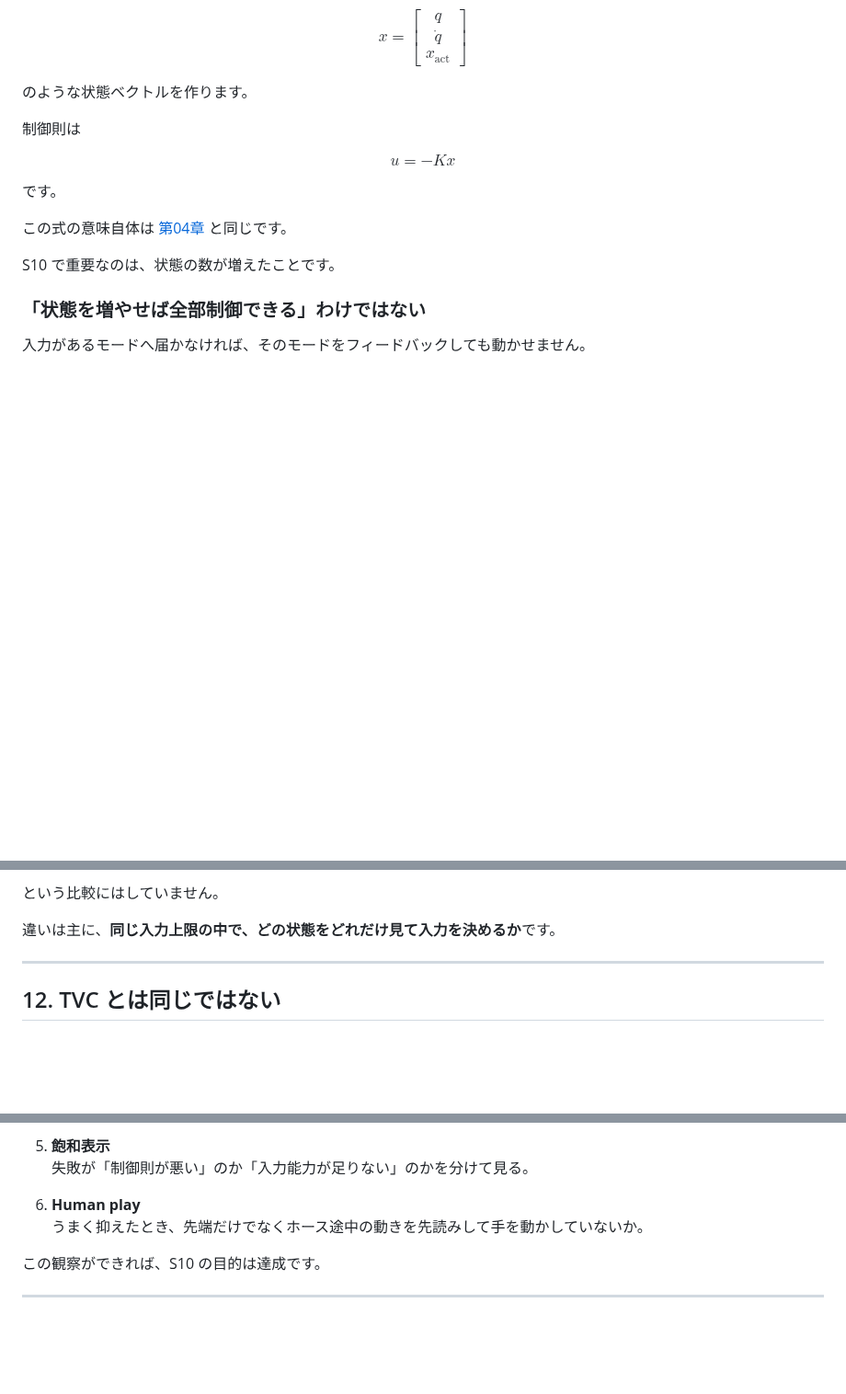
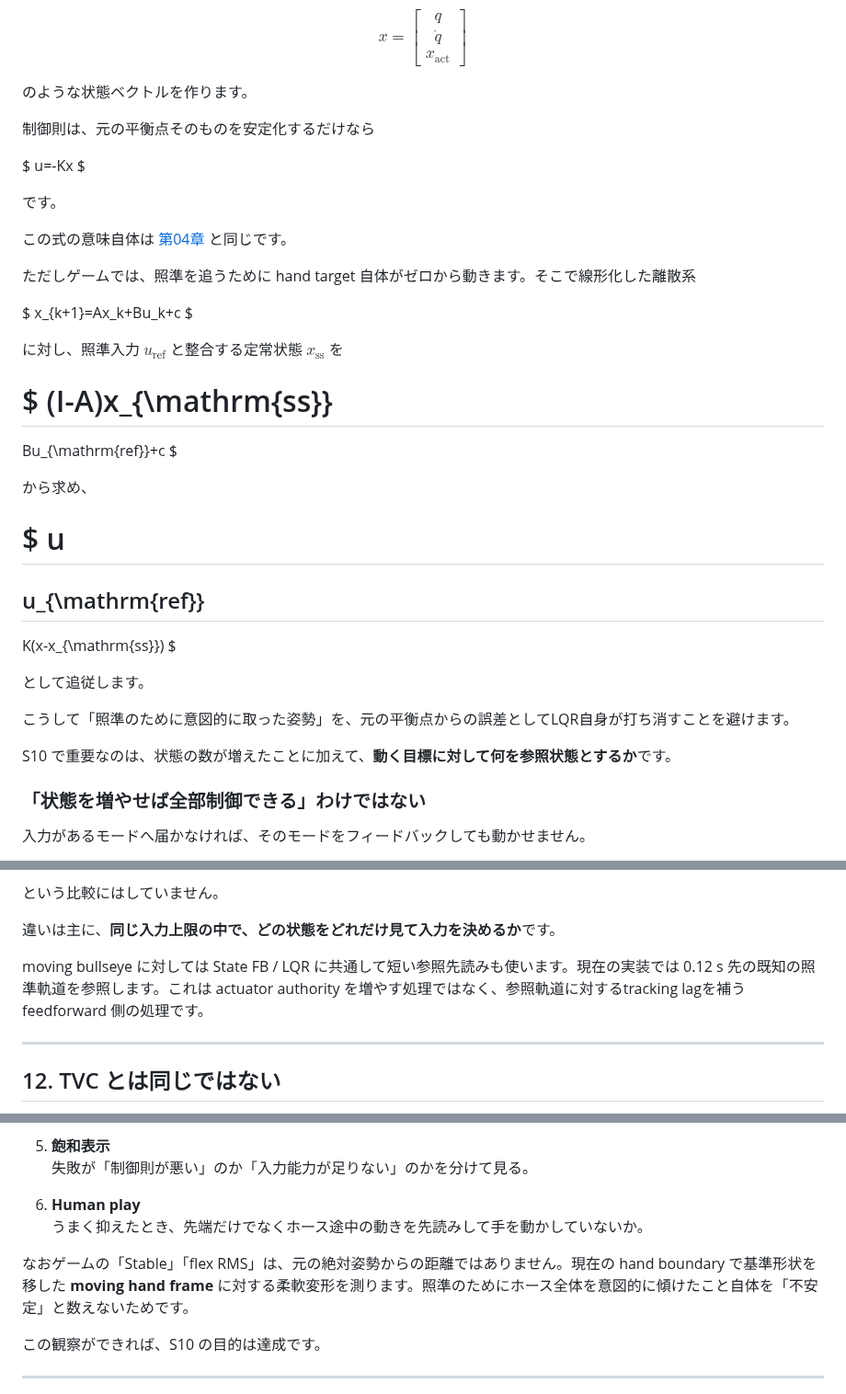
Before and after one commit to InSuns21/biped-control-lab, a Markdown page: docs/theory/S10_flexible_hose_biped_bridge.md, 3 parts joined by grey strips. Shown at 92% size. GitHub-like rendering; blank space fills up the shorter version.

Commit message:
docs: integrate H1-8B tracking into clarified S10

```diff
--- a/docs/theory/S10_flexible_hose_biped_bridge.md
+++ b/docs/theory/S10_flexible_hose_biped_bridge.md
@@ -506,17 +506,45 @@ $$
 
 のような状態ベクトルを作ります。
 
-制御則は
+制御則は、元の平衡点そのものを安定化するだけなら
 
-$$
+$
 u=-Kx
-$$
+$
 
 です。
 
 この式の意味自体は [第04章](04_state_space.md) と同じです。
 
-S10 で重要なのは、状態の数が増えたことです。
+ただしゲームでは、照準を追うために hand target 自体がゼロから動きます。そこで線形化した離散系
+
+$
+x_{k+1}=Ax_k+Bu_k+c
+$
+
+に対し、照準入力 $u_{\mathrm{ref}}$ と整合する定常状態 $x_{\mathrm{ss}}$ を
+
+$
+(I-A)x_{\mathrm{ss}}
+=
+Bu_{\mathrm{ref}}+c
+$
+
+から求め、
+
+$
+u
+=
+u_{\mathrm{ref}}
+-
+K(x-x_{\mathrm{ss}})
+$
+
+として追従します。
+
+こうして「照準のために意図的に取った姿勢」を、元の平衡点からの誤差としてLQR自身が打ち消すことを避けます。
+
+S10 で重要なのは、状態の数が増えたことに加えて、**動く目標に対して何を参照状態とするか**です。
 
 ### 「状態を増やせば全部制御できる」わけではない
 
@@ -622,6 +650,8 @@ Side Lab X1 では Human / P / PD / State FB / LQR が、すべて同じ
 という比較にはしていません。
 
 違いは主に、**同じ入力上限の中で、どの状態をどれだけ見て入力を決めるか**です。
+
+moving bullseye に対しては State FB / LQR に共通して短い参照先読みも使います。現在の実装では 0.12 s 先の既知の照準軌道を参照します。これは actuator authority を増やす処理ではなく、参照軌道に対するtracking lagを補う feedforward 側の処理です。
 
 ---
 
@@ -768,6 +798,8 @@ score の順位より、次を見ます。
 6. **Human play**
    うまく抑えたとき、先端だけでなくホース途中の動きを先読みして手を動かしていないか。
 
+なおゲームの「Stable」「flex RMS」は、元の絶対姿勢からの距離ではありません。現在の hand boundary で基準形状を移した **moving hand frame** に対する柔軟変形を測ります。照準のためにホース全体を意図的に傾けたこと自体を「不安定」と数えないためです。
+
 この観察ができれば、S10 の目的は達成です。
 
 ---
```
